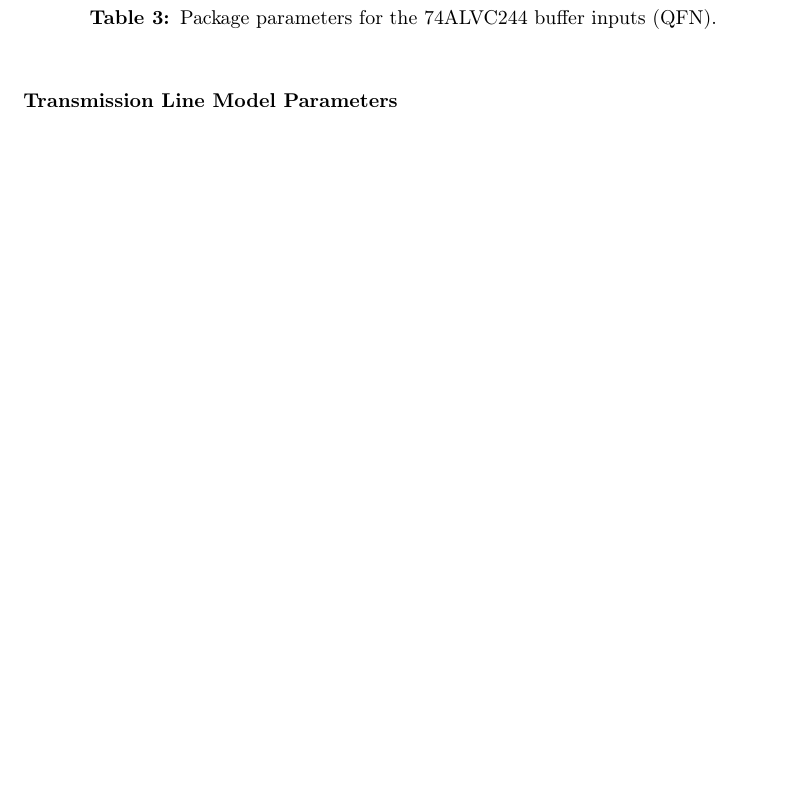
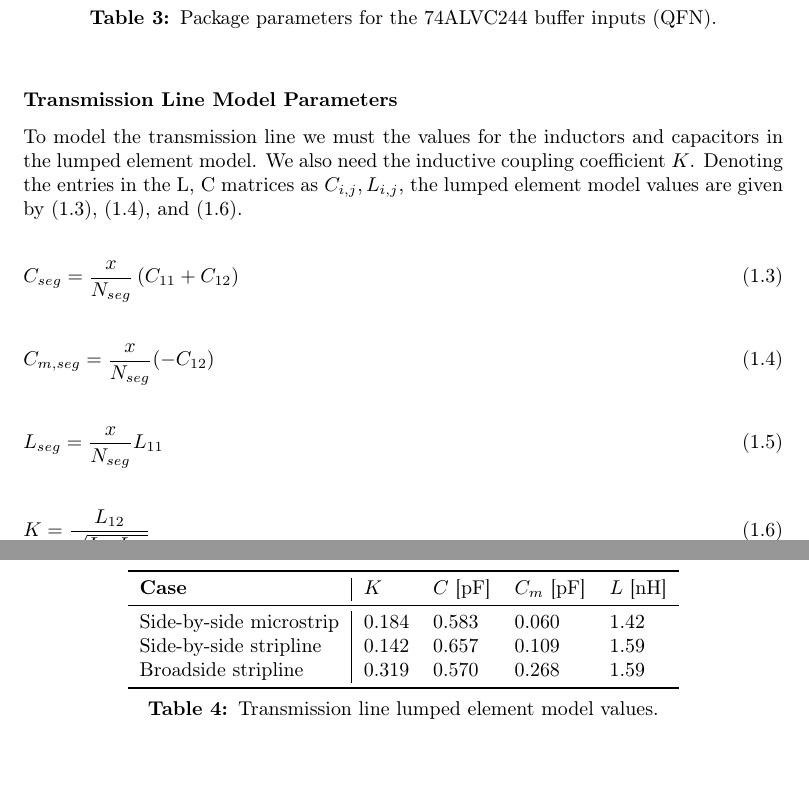
Before and after one commit to Ponti17/ehsd-lab-1, a LaTeX document (latex/main.tex, which reads latex/sections/part_01.tex, latex/settings/preamble.tex): part of page 6 of 8 before the commit and two parts of pages 6 and 7 of 9 after it, the two joined at a grey line, cut so that both start at the same text, the shorter picture padded with empty space. Compiled offline with pdfLaTeX.

Commit message:
add transmission line model

```diff
--- a/latex/sections/part_01.tex
+++ b/latex/sections/part_01.tex
@@ -217,6 +217,39 @@ Capacitor $C_{comp}$ is found to be $4.21\si{pF}$ (typically) in the IBIS model.
 
 \subsubsection{Transmission Line Model Parameters}
 
+To model the transmission line we must the values for the inductors and capacitors in the lumped element model. We also need the inductive coupling coefficient $K$. Denoting the entries in the L, C matrices as $C_{i,j}, L_{i,j}$, the lumped element model values are given by (\ref{eq:cseg_value}), (\ref{eq:cmseg_value}), and (\ref{eq:lseg_value}).
+
+\begin{flalign} \label{eq:cseg_value}
+    &C_{seg} = \frac{x}{N_{seg}} \left( C_{11} + C_{12} \right)&
+\end{flalign}
+\begin{flalign} \label{eq:cmseg_value}
+    &C_{m, seg} = \frac{x}{N_{seg}} (-C_{12})&
+\end{flalign}
+\begin{flalign} \label{eq:lseg_value}
+    &L_{seg} = \frac{x}{N_{seg}} L_{11}&
+\end{flalign}
+\begin{flalign} \label{eq:lseg_value}
+    &K = \frac{L_{12}}{\sqrt{L_{11}L_{22}}}&
+\end{flalign}
+
+The values for the lumped element model are summarized in Table \ref{tab:tl-params}.
+
+\newpage
+
+\begin{table}[h]
+    \centering
+    \begin{tabular}{l|l l l l}
+        \toprule[1pt]
+        \textbf{Case} & $K$ & $C$ [$\si{pF}$] & $C_m$ [$\si{pF}$] & $L$ [$\si{nH}$] \\
+        \midrule
+        Side-by-side microstrip & 0.184 & 0.583 & 0.060 & 1.42 \\
+        Side-by-side stripline  & 0.142 & 0.657 & 0.109 & 1.59 \\
+        Broadside stripline     & 0.319 & 0.570 & 0.268 & 1.59 \\
+        \bottomrule[1pt]
+    \end{tabular}
+    \caption{Transmission line lumped element model values.}
+    \label{tab:tl-params}
+\end{table}
 
 
 \newpage
--- a/latex/settings/preamble.tex
+++ b/latex/settings/preamble.tex
@@ -25,6 +25,9 @@
 \usepackage{float} % For forcing float positions
 \usepackage{changepage} % To change page layout within the document
 \usepackage{booktabs}
+
+\usepackage{footnote} % Fixes footcite in captions
+\makesavenoteenv{figure}
 
 %%% Language and encoding
 \usepackage[T1]{fontenc}
```
Also changed, not shown: latex/sections/part_01.tex (4 more changed lines).
